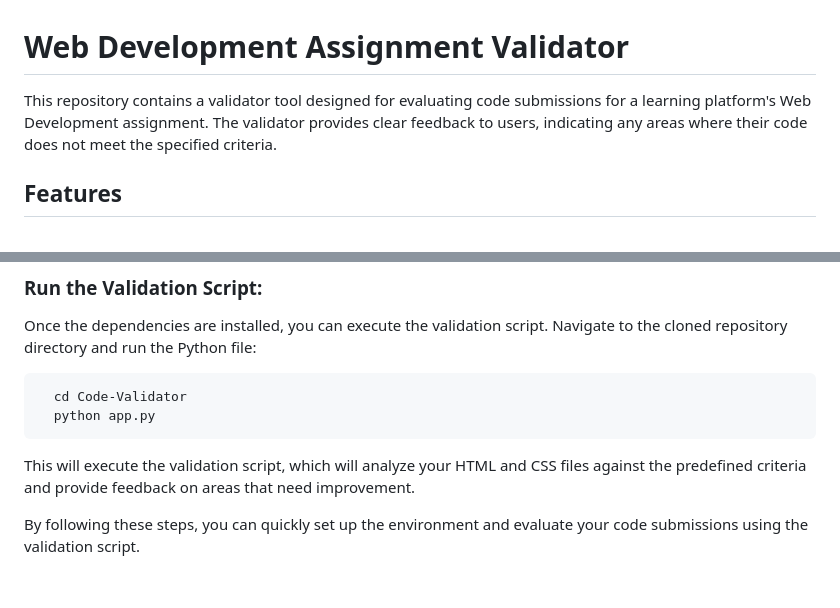
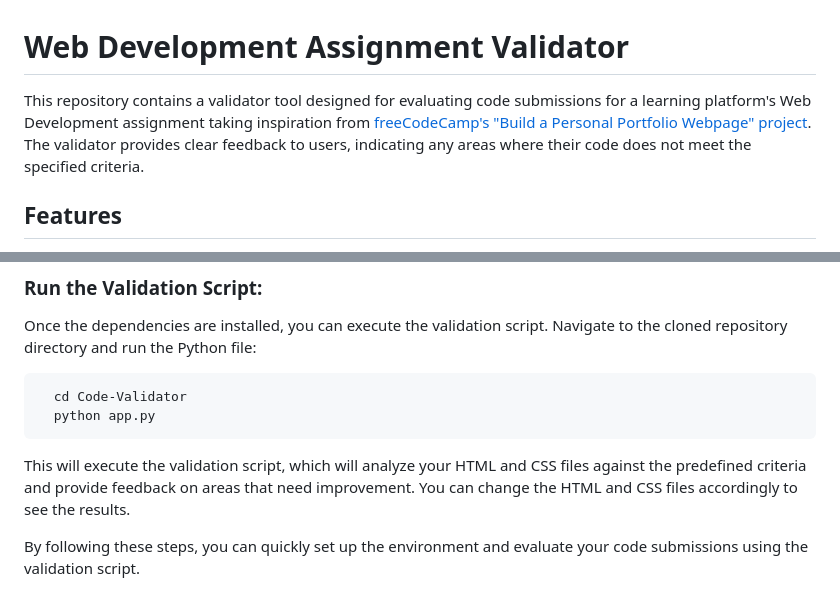
Before and after one commit to guru-divine/Code-Validator, a Markdown page: README.md, 2 parts joined by grey strips. GitHub-like rendering.

````diff
--- a/README.md
+++ b/README.md
@@ -1,5 +1,5 @@
 # Web Development Assignment Validator
-This repository contains a validator tool designed for evaluating code submissions for a learning platform's Web Development assignment. The validator provides clear feedback to users, indicating any areas where their code does not meet the specified criteria.
+This repository contains a validator tool designed for evaluating code submissions for a learning platform's Web Development assignment taking inspiration from [freeCodeCamp's "Build a Personal Portfolio Webpage" project](https://www.freecodecamp.org/learn/2022/responsive-web-design/build-a-personal-portfolio-webpage-project/build-a-personal-portfolio-webpage). The validator provides clear feedback to users, indicating any areas where their code does not meet the specified criteria.
 
 ## Features
 Validates code submissions based on a set of predefined criteria.
@@ -56,6 +56,6 @@ Once the dependencies are installed, you can execute the validation script. Navi
   cd Code-Validator
   python app.py
 ```
-This will execute the validation script, which will analyze your HTML and CSS files against the predefined criteria and provide feedback on areas that need improvement.
+This will execute the validation script, which will analyze your HTML and CSS files against the predefined criteria and provide feedback on areas that need improvement. You can change the HTML and CSS files accordingly to see the results.
 
 By following these steps, you can quickly set up the environment and evaluate your code submissions using the validation script.
````
